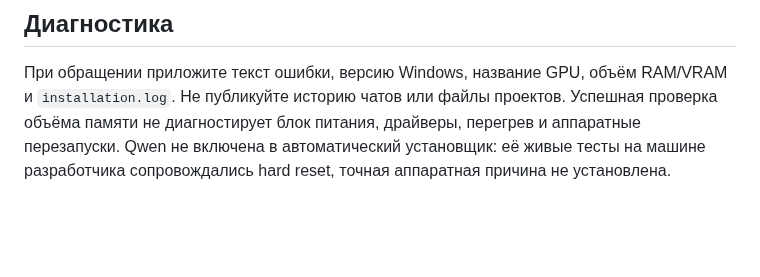
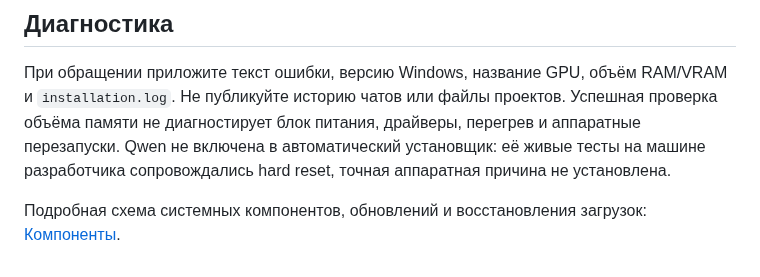
Before and after one commit to magamadovnurid/MuseDesk, a Markdown page: docs/INSTALLATION.md, the part around the change. Drawn GitHub-style; blank space fills up the shorter version.

```diff
--- a/docs/INSTALLATION.md
+++ b/docs/INSTALLATION.md
@@ -56,3 +56,5 @@
 ## Диагностика
 
 При обращении приложите текст ошибки, версию Windows, название GPU, объём RAM/VRAM и `installation.log`. Не публикуйте историю чатов или файлы проектов. Успешная проверка объёма памяти не диагностирует блок питания, драйверы, перегрев и аппаратные перезапуски. Qwen не включена в автоматический установщик: её живые тесты на машине разработчика сопровождались hard reset, точная аппаратная причина не установлена.
+
+Подробная схема системных компонентов, обновлений и восстановления загрузок: [Компоненты](COMPONENTS.md).
```
Also changed, not shown: README.md (+2 -2 lines), docs/COMPONENTS.md (added, +33 -0 lines), docs/PRIVACY-AUDIT.md (added, +9 -0 lines), docs/RELEASE-NOTES.md (+12 -3 lines), docs/images/installer.png, 14 other files.
